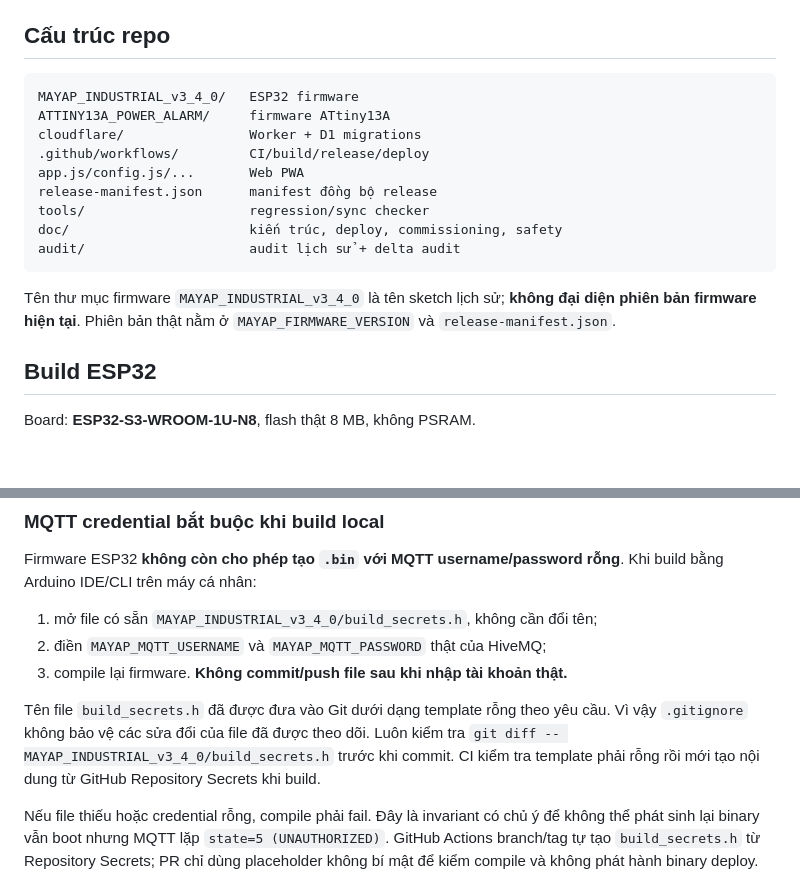
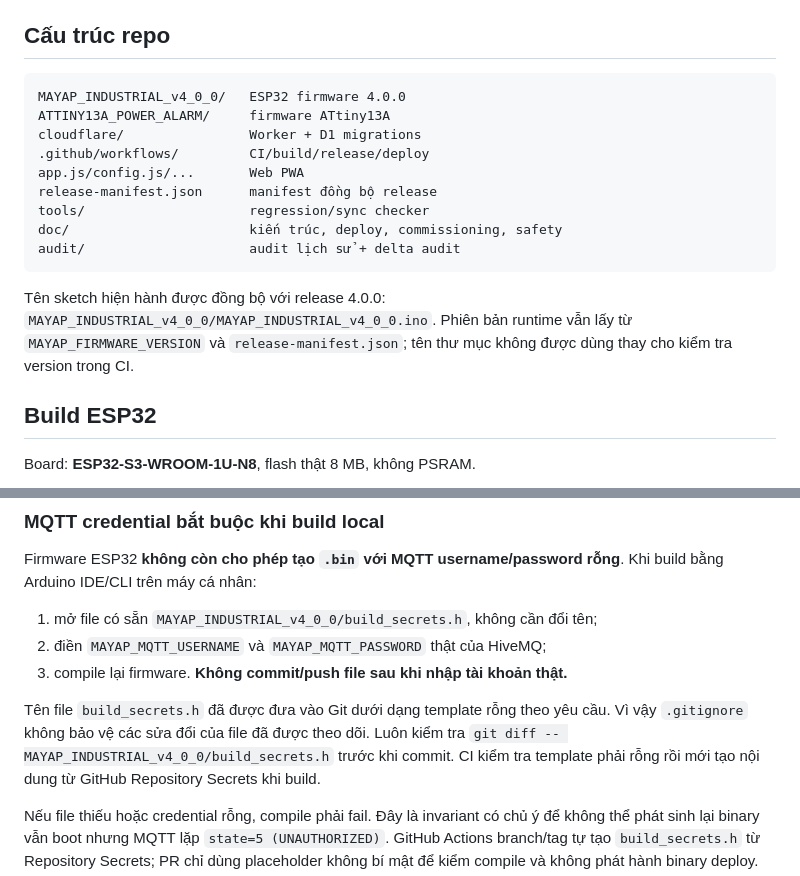
Before and after one commit to Kqviet1810/May_ap_trung_V2.1.1, a Markdown page: README.md, 2 parts joined by grey strips. Rendered like a GitHub page; blank space fills up the shorter version.

Commit message:
docs: make v4.0.0 firmware sketch name canonical

````diff
--- a/README.md
+++ b/README.md
@@ -53,7 +53,7 @@ Nếu `REQUIRE_DEVICE_INVENTORY=0`, Worker v3.8.1 có thể auto-admit máy mớ
 ## Cấu trúc repo
 
 ```text
-MAYAP_INDUSTRIAL_v3_4_0/   ESP32 firmware
+MAYAP_INDUSTRIAL_v4_0_0/   ESP32 firmware 4.0.0
 ATTINY13A_POWER_ALARM/     firmware ATtiny13A
 cloudflare/                Worker + D1 migrations
 .github/workflows/         CI/build/release/deploy
@@ -64,7 +64,7 @@ doc/                       kiến trúc, deploy, commissioning, safety
 audit/                     audit lịch sử + delta audit
 ```
 
-Tên thư mục firmware `MAYAP_INDUSTRIAL_v3_4_0` là tên sketch lịch sử; **không đại diện phiên bản firmware hiện tại**. Phiên bản thật nằm ở `MAYAP_FIRMWARE_VERSION` và `release-manifest.json`.
+Tên sketch hiện hành được đồng bộ với release 4.0.0: `MAYAP_INDUSTRIAL_v4_0_0/MAYAP_INDUSTRIAL_v4_0_0.ino`. Phiên bản runtime vẫn lấy từ `MAYAP_FIRMWARE_VERSION` và `release-manifest.json`; tên thư mục không được dùng thay cho kiểm tra version trong CI.
 
 ## Build ESP32
 
@@ -88,13 +88,13 @@ esp32:esp32:esp32s3:USBMode=hwcdc,CDCOnBoot=cdc,PartitionScheme=default_8MB,Flas
 Firmware ESP32 **không còn cho phép tạo `.bin` với MQTT username/password rỗng**.
 Khi build bằng Arduino IDE/CLI trên máy cá nhân:
 
-1. mở file có sẵn `MAYAP_INDUSTRIAL_v3_4_0/build_secrets.h`, không cần đổi tên;
+1. mở file có sẵn `MAYAP_INDUSTRIAL_v4_0_0/build_secrets.h`, không cần đổi tên;
 2. điền `MAYAP_MQTT_USERNAME` và `MAYAP_MQTT_PASSWORD` thật của HiveMQ;
 3. compile lại firmware. **Không commit/push file sau khi nhập tài khoản thật.**
 
 Tên file `build_secrets.h` đã được đưa vào Git dưới dạng template rỗng theo yêu cầu.
 Vì vậy `.gitignore` không bảo vệ các sửa đổi của file đã được theo dõi. Luôn kiểm tra
-`git diff -- MAYAP_INDUSTRIAL_v3_4_0/build_secrets.h` trước khi commit. CI kiểm tra
+`git diff -- MAYAP_INDUSTRIAL_v4_0_0/build_secrets.h` trước khi commit. CI kiểm tra
 template phải rỗng rồi mới tạo nội dung từ GitHub Repository Secrets khi build.
 
 Nếu file thiếu hoặc credential rỗng, compile phải fail. Đây là invariant có chủ ý để
````
